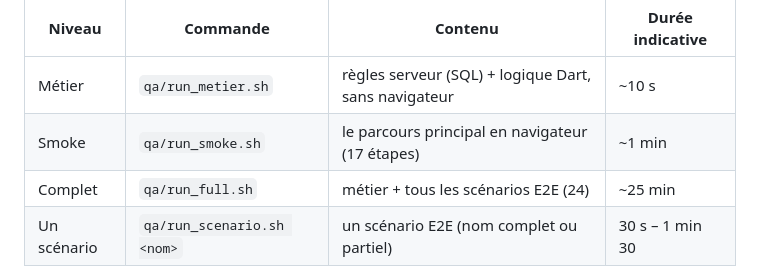
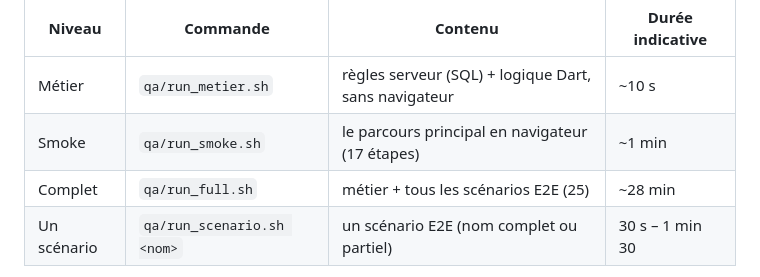
Before and after one commit to kevinarner/le_pacte, a Markdown page: qa/README.md, the part around the change. GitHub-like rendering.

```diff
--- a/qa/README.md
+++ b/qa/README.md
@@ -7,7 +7,7 @@ chaque modification, sur une pile **100 % locale**, jamais sur la production.
 |---|---|---|---|
 | Métier | `qa/run_metier.sh` | règles serveur (SQL) + logique Dart, sans navigateur | ~10 s |
 | Smoke | `qa/run_smoke.sh` | le parcours principal en navigateur (17 étapes) | ~1 min |
-| Complet | `qa/run_full.sh` | métier + tous les scénarios E2E (24) | ~25 min |
+| Complet | `qa/run_full.sh` | métier + tous les scénarios E2E (25) | ~28 min |
 | Un scénario | `qa/run_scenario.sh <nom>` | un scénario E2E (nom complet ou partiel) | 30 s – 1 min 30 |
 
 Chaque commande démarre la pile et reconstruit l'app QA si nécessaire, puis
```
Also changed, not shown: ARCHITECTURE.md (+1 -1 lines), PRODUCT_STATUS.md (+1 -1 lines).
